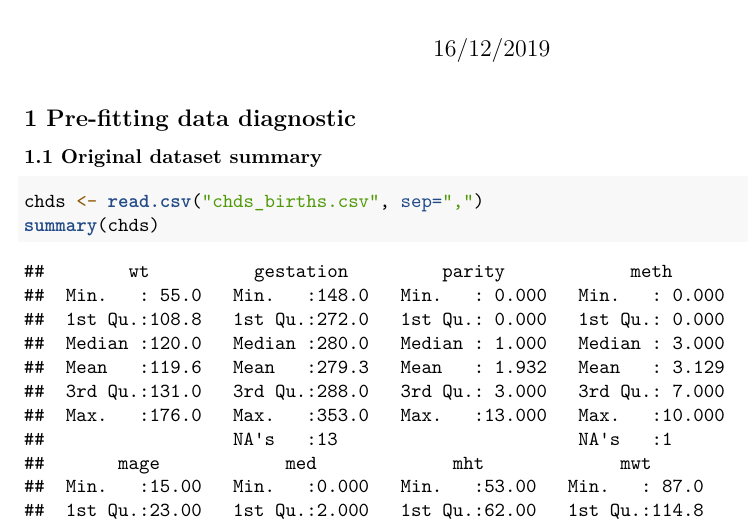
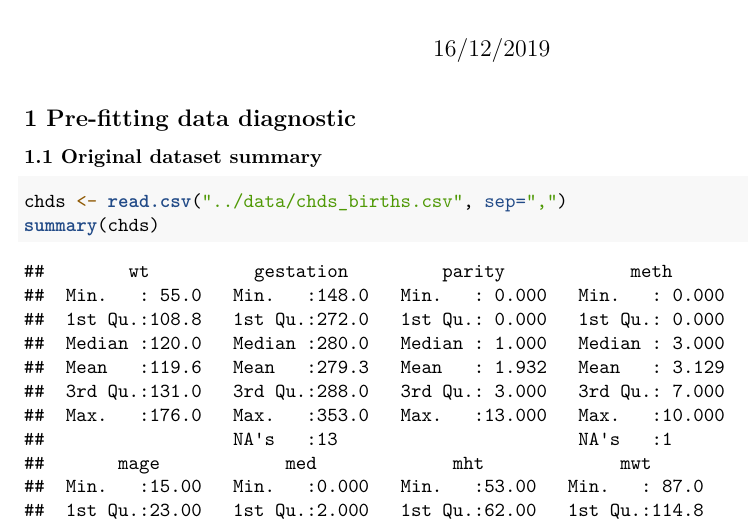
Before and after one commit to reimoo7/Child-Birth-Weight, an R Markdown document (R_markdown/Child_Birth_Weight.Rmd): part of page 1 of 29, cut so that both start at the same text. Rendered offline with R 4.5, knitr and Pandoc, then LaTeX, with nearby package versions; code that draws random numbers runs with fixed seeds of ours; some code elsewhere in the file could not run offline.

Commit message:
* Add project report * fix path errors in markdown

````diff
--- a/R_markdown/Child_Birth_Weight.Rmd
+++ b/R_markdown/Child_Birth_Weight.Rmd
@@ -16,7 +16,7 @@ source ("child_birth_helper.R")
 ## 1 Pre-fitting data diagnostic
 ### 1.1 Original dataset summary
 ```{r}
-chds <- read.csv("chds_births.csv", sep=",")
+chds <- read.csv("../data/chds_births.csv", sep=",")
 summary(chds)
 ```
 $$ Table \ 1.1 $$
````
Also changed, not shown: R_markdown/Child_Birth_Weight.Rmd (2 more changed lines), 1 other file.
